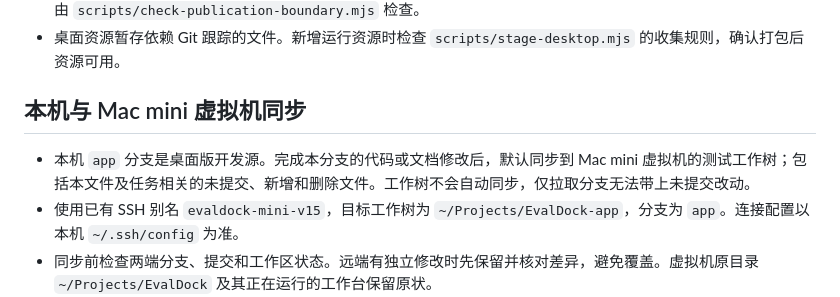
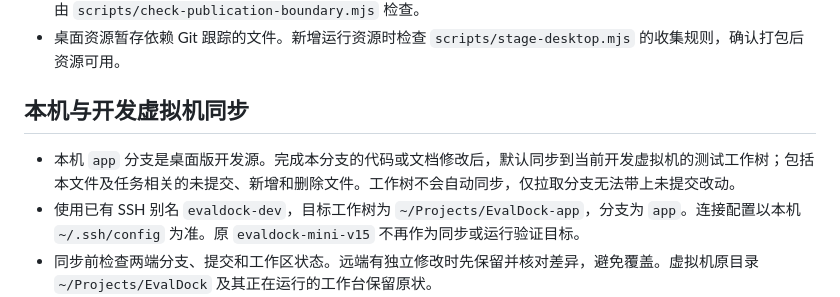
Before and after one commit to evaldock/EvalDock, a Markdown page: AGENTS.md, the part around the change. GitHub-like rendering.

Commit message:
docs: use evaldock-dev for runtime validation

```diff
--- a/AGENTS.md
+++ b/AGENTS.md
@@ -19,10 +19,10 @@
 - 公共仓库及安装包只包含框架和明确的合成样例。真实题库、运行结果、密钥与个人绝对路径留在本地；发布边界由 `scripts/check-publication-boundary.mjs` 检查。
 - 桌面资源暂存依赖 Git 跟踪的文件。新增运行资源时检查 `scripts/stage-desktop.mjs` 的收集规则，确认打包后资源可用。
 
-## 本机与 Mac mini 虚拟机同步
+## 本机与开发虚拟机同步
 
-- 本机 `app` 分支是桌面版开发源。完成本分支的代码或文档修改后，默认同步到 Mac mini 虚拟机的测试工作树；包括本文件及任务相关的未提交、新增和删除文件。工作树不会自动同步，仅拉取分支无法带上未提交改动。
-- 使用已有 SSH 别名 `evaldock-mini-v15`，目标工作树为 `~/Projects/EvalDock-app`，分支为 `app`。连接配置以本机 `~/.ssh/config` 为准。
+- 本机 `app` 分支是桌面版开发源。完成本分支的代码或文档修改后，默认同步到当前开发虚拟机的测试工作树；包括本文件及任务相关的未提交、新增和删除文件。工作树不会自动同步，仅拉取分支无法带上未提交改动。
+- 使用已有 SSH 别名 `evaldock-dev`，目标工作树为 `~/Projects/EvalDock-app`，分支为 `app`。连接配置以本机 `~/.ssh/config` 为准。原 `evaldock-mini-v15` 不再作为同步或运行验证目标。
 - 同步前检查两端分支、提交和工作区状态。远端有独立修改时先保留并核对差异，避免覆盖。虚拟机原目录 `~/Projects/EvalDock` 及其正在运行的工作台保留原状。
 - 同步源码和必要文档；依赖及构建产物在虚拟机重新生成。保留远端用户配置、密钥、真实题库和评测结果，不用整目录镜像删除这些本地数据。
 - 同步后核对提交及变更文件内容。依赖清单或锁文件变化时执行 `pnpm install --frozen-lockfile`，再按下节完成适用检查；桌面运行资源通过 `pnpm run desktop:prepare` 更新。
```
